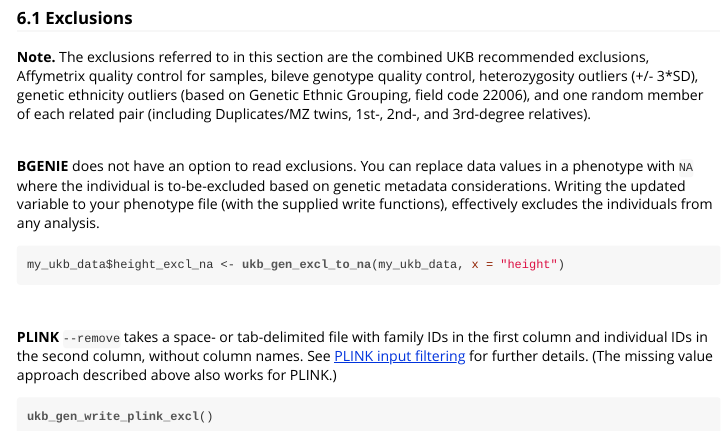
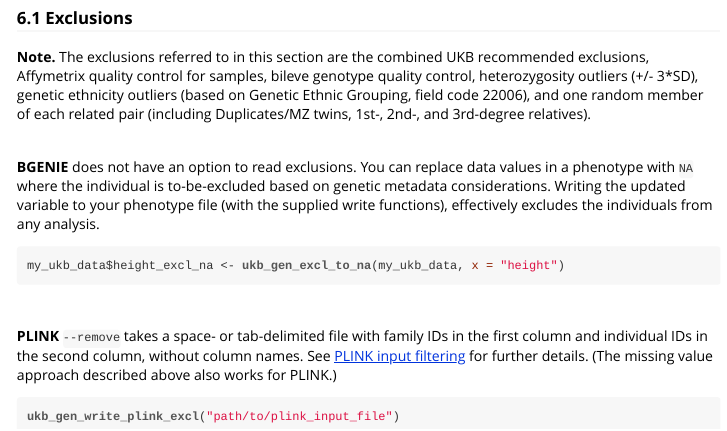
Before and after one commit to kenhanscombe/ukbtools, an R Markdown document (vignettes/explore-ukb-data.Rmd): the page in a window 1100 px wide, from 5270 px down before the commit and from 5450 px down after it, so that both start at the same text. The pictures show the output file vignettes/explore-ukb-data.html that the author committed with the source, opened offline.

Commit message:
Vignette description for ukb_gen_write_plink_excl

````diff
--- a/vignettes/explore-ukb-data.Rmd
+++ b/vignettes/explore-ukb-data.Rmd
@@ -359,6 +359,6 @@
 
 ```{r, eval = FALSE}
 
-ukb_gen_write_plink_excl()
+ukb_gen_write_plink_excl("path/to/plink_input_file")
 
 ```
````
Also changed, not shown: vignettes/explore-ukb-data.R (+1 -1 lines), vignettes/explore-ukb-data.html.
